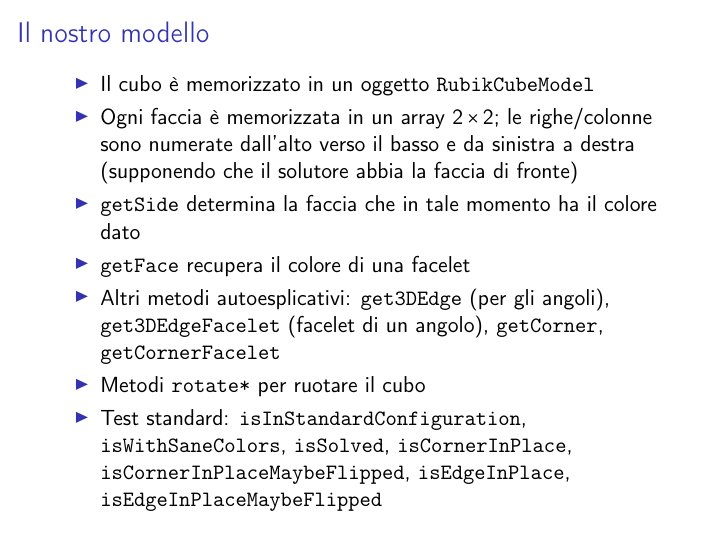
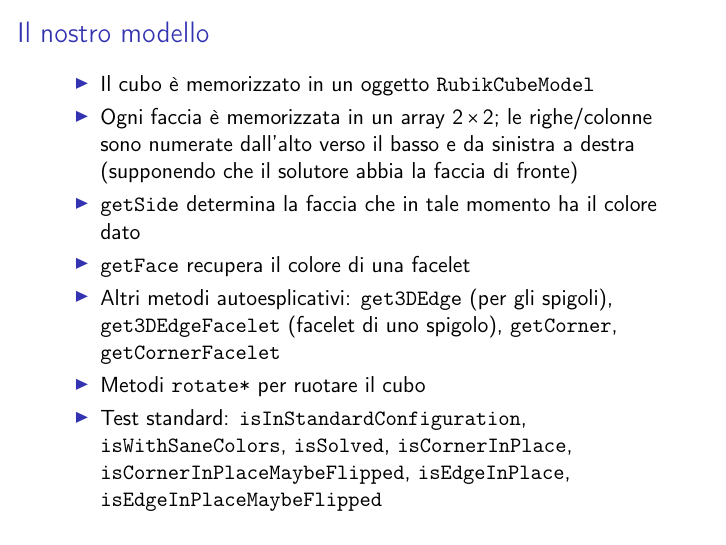
Before and after one commit to jiraky/Rubik, LaTeX slides (slides/Angeleri_Menti_Zago_Rubik.tex): page 11 of 27. Compiled offline with pdfLaTeX.

Commit message:
Small fix (corner vs edge)

```diff
--- a/slides/Angeleri_Menti_Zago_Rubik.tex
+++ b/slides/Angeleri_Menti_Zago_Rubik.tex
@@ -141,8 +141,8 @@ numerate dall'alto verso il basso e da sinistra a destra (supponendo che il
 solutore abbia la faccia di fronte)
 \item \texttt{getSide} determina la faccia che in tale momento ha il colore dato
 \item \texttt{getFace} recupera il colore di una facelet
-\item Altri metodi autoesplicativi: \texttt{get3DEdge} (per gli angoli),
-\texttt{get3DEdgeFacelet} (facelet di un angolo), \texttt{getCorner},
+\item Altri metodi autoesplicativi: \texttt{get3DEdge} (per gli spigoli),
+\texttt{get3DEdgeFacelet} (facelet di uno spigolo), \texttt{getCorner},
 \texttt{getCornerFacelet}
 \item Metodi \texttt{rotate*} per ruotare il cubo
 \item Test standard: \texttt{isInStandardConfiguration},
```
Also changed, not shown: slides/Angeleri_Menti_Zago_Rubik.pdf.
